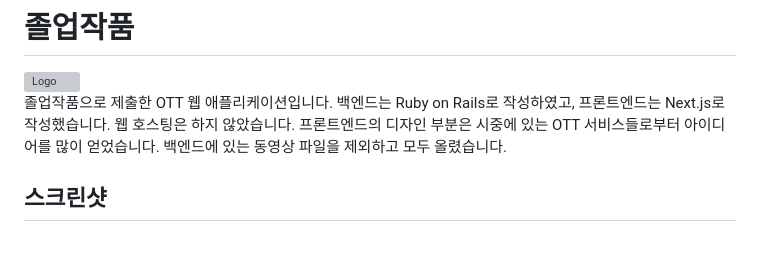
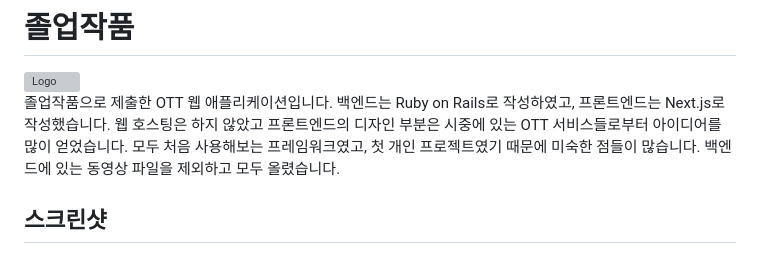
Before and after one commit to peterkang98/graduation-project, a Markdown page: README.md, the part around the change. Drawn GitHub-style; grey boxes are pictures that could not be loaded.

```diff
--- a/README.md
+++ b/README.md
@@ -1,6 +1,6 @@
 # 졸업작품
 ![Logo](/frontend/public/logo.png)\
-졸업작품으로 제출한 OTT 웹 애플리케이션입니다. 백엔드는 Ruby on Rails로 작성하였고, 프론트엔드는 Next.js로 작성했습니다. 웹 호스팅은 하지 않았습니다. 프론트엔드의 디자인 부분은 시중에 있는 OTT 서비스들로부터 아이디어를 많이 얻었습니다. 백엔드에 있는 동영상 파일을 제외하고 모두 올렸습니다.
+졸업작품으로 제출한 OTT 웹 애플리케이션입니다. 백엔드는 Ruby on Rails로 작성하였고, 프론트엔드는 Next.js로 작성했습니다. 웹 호스팅은 하지 않았고 프론트엔드의 디자인 부분은 시중에 있는 OTT 서비스들로부터 아이디어를 많이 얻었습니다. 모두 처음 사용해보는 프레임워크였고, 첫 개인 프로젝트였기 때문에 미숙한 점들이 많습니다. 백엔드에 있는 동영상 파일을 제외하고 모두 올렸습니다.
 ## 스크린샷
 - 메인 페이지
 ![image](https://user-images.githubusercontent.com/101819709/223084459-3504768b-f6eb-44dc-92a9-a8339a03ccf9.png)
```
